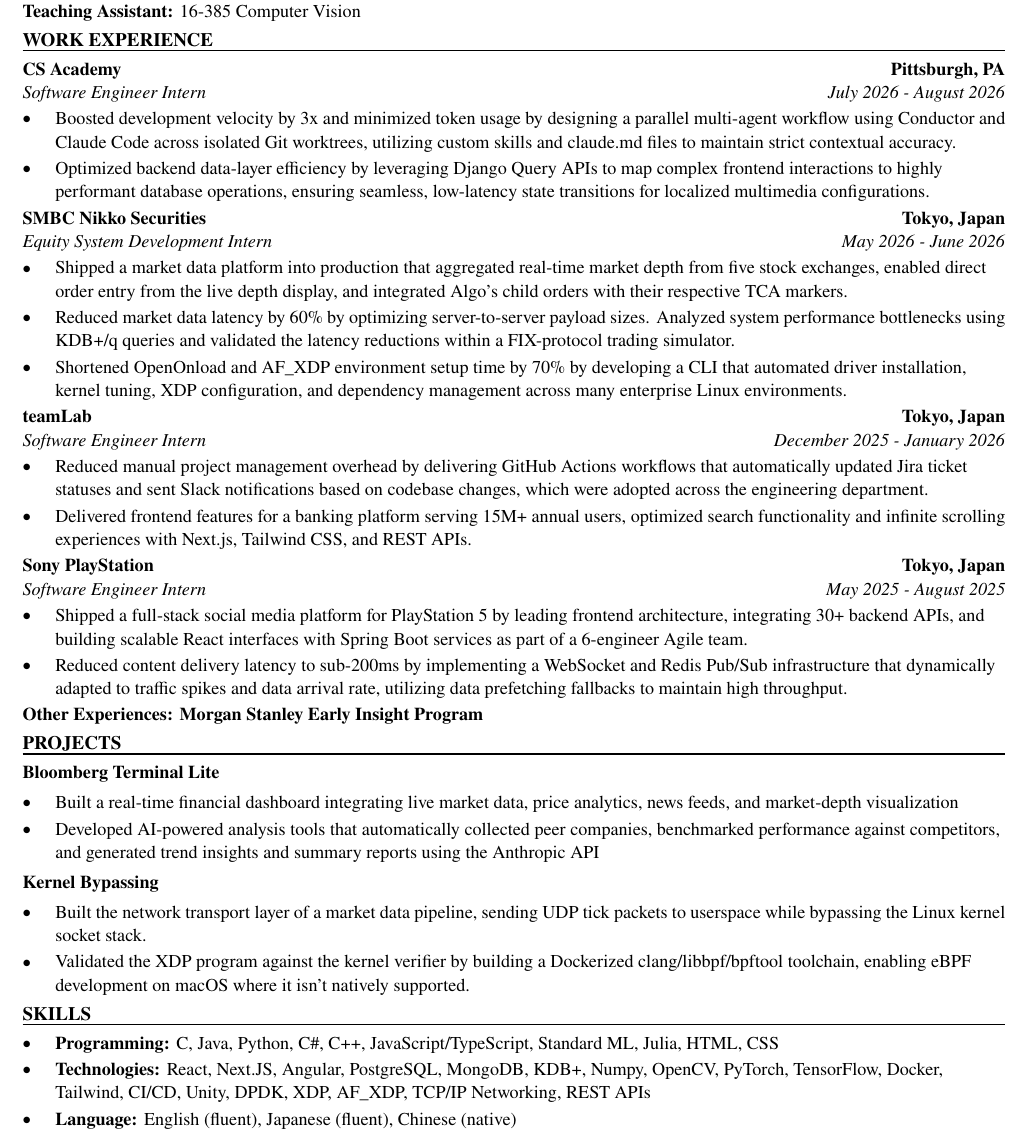
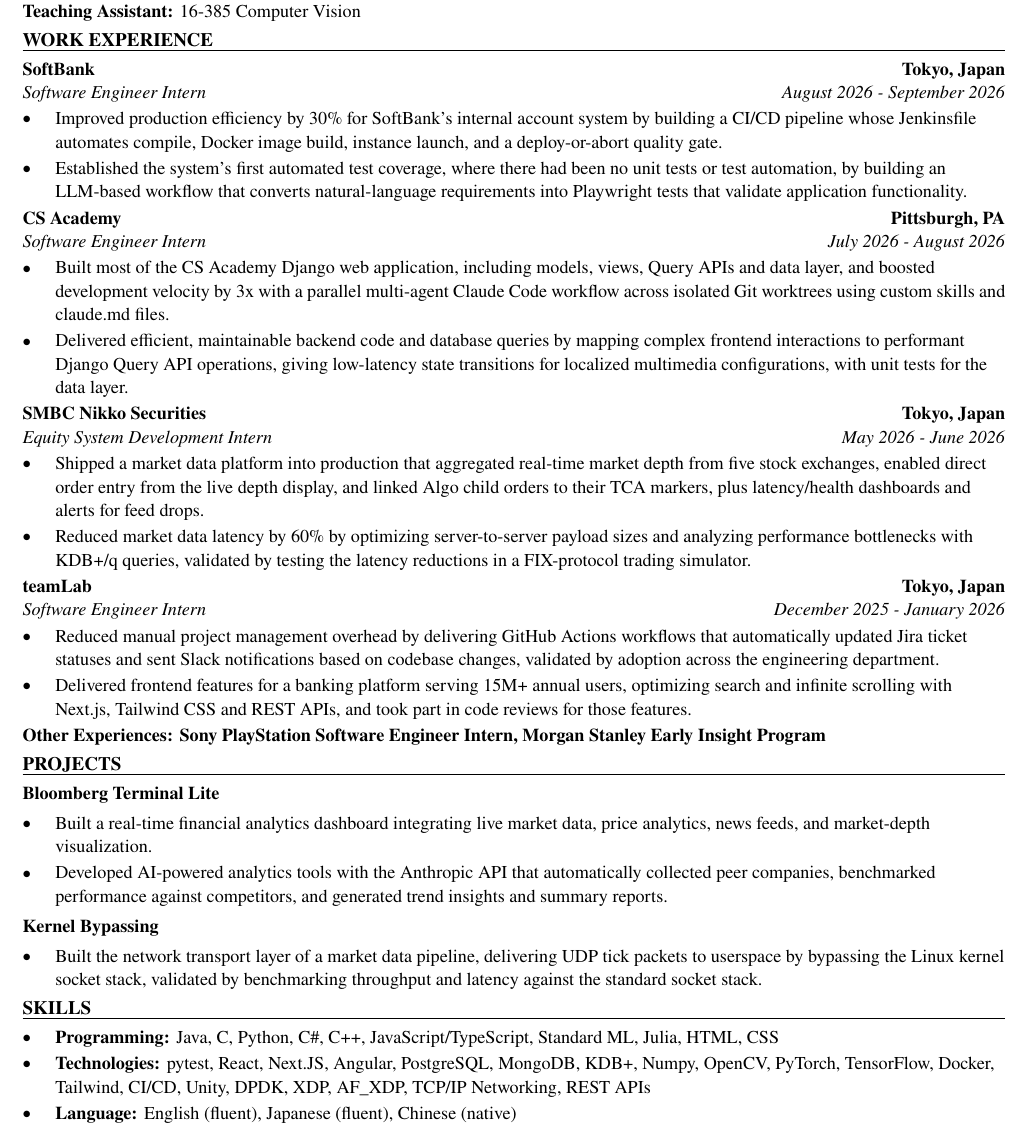
Before and after one commit to xinyichan04/resume, a LaTeX CV (resume.tex, which reads skills.tex): part of the page, cut so that both start at the same text. Compiled offline with pdfLaTeX.

Commit message:
Tailor for Great West, An Old Republic Company: Intern | Systems Development (IT) (ATS score 52.0 -> 100.0)

```diff
--- a/resume.tex
+++ b/resume.tex
@@ -50,43 +50,41 @@
 \textbf{Teaching Assistant:} 16-385 Computer Vision
 
 \section*{WORK EXPERIENCE}
+\entry{SoftBank}{Tokyo, Japan}{Software Engineer Intern}{August 2026 - September 2026}
+\begin{itemize}
+  \item Improved production efficiency by 30\% for SoftBank's internal account system by building a CI/CD pipeline whose Jenkinsfile automates compile, Docker image build, instance launch, and a deploy-or-abort quality gate.
+  \item Established the system's first automated test coverage, where there had been no unit tests or test automation, by building an LLM-based workflow that converts natural-language requirements into Playwright tests that validate application functionality.
+\end{itemize}
+
 \entry{CS Academy}{Pittsburgh, PA}{Software Engineer Intern}{July 2026 - August 2026}
 \begin{itemize}
-  \item Boosted development velocity by 3x and minimized token usage by designing a parallel multi-agent workflow using Conductor and Claude Code across isolated Git worktrees, utilizing custom skills and claude.md files to maintain strict contextual accuracy.
-  \item Optimized backend data-layer efficiency by leveraging Django Query APIs to map complex frontend interactions to highly performant database operations, ensuring seamless, low-latency state transitions for localized multimedia configurations.
+  \item Built most of the CS Academy Django web application, including models, views, Query APIs and data layer, and boosted development velocity by 3x with a parallel multi-agent Claude Code workflow across isolated Git worktrees using custom skills and claude.md files.
+  \item Delivered efficient, maintainable backend code and database queries by mapping complex frontend interactions to performant Django Query API operations, giving low-latency state transitions for localized multimedia configurations, with unit tests for the data layer.
 \end{itemize}
 
 \entry{SMBC Nikko Securities}{Tokyo, Japan}{Equity System Development Intern}{May 2026 - June 2026}
 \begin{itemize}
-  \item Shipped a market data platform into production that aggregated real-time market depth from five stock exchanges, enabled direct order entry from the live depth display, and integrated Algo's child orders with their respective TCA markers.
-  \item Reduced market data latency by 60\% by optimizing server-to-server payload sizes. Analyzed system performance bottlenecks using KDB+/q queries and validated the latency reductions within a FIX-protocol trading simulator.
-  \item Shortened OpenOnload and AF\_XDP environment setup time by 70\% by developing a CLI that automated driver installation, kernel tuning, XDP configuration, and dependency management across many enterprise Linux environments.
+  \item Shipped a market data platform into production that aggregated real-time market depth from five stock exchanges, enabled direct order entry from the live depth display, and linked Algo child orders to their TCA markers, plus latency/health dashboards and alerts for feed drops.
+  \item Reduced market data latency by 60\% by optimizing server-to-server payload sizes and analyzing performance bottlenecks with KDB+/q queries, validated by testing the latency reductions in a FIX-protocol trading simulator.
 \end{itemize}
 
 \entry{teamLab}{Tokyo, Japan}{Software Engineer Intern}{December 2025 - January 2026}
 \begin{itemize}
-  \item Reduced manual project management overhead by delivering GitHub Actions workflows that automatically updated Jira ticket statuses and sent Slack notifications based on codebase changes, which were adopted across the engineering department.
-  \item Delivered frontend features for a banking platform serving 15M+ annual users, optimized search functionality and infinite scrolling experiences with Next.js, Tailwind CSS, and REST APIs.
+  \item Reduced manual project management overhead by delivering GitHub Actions workflows that automatically updated Jira ticket statuses and sent Slack notifications based on codebase changes, validated by adoption across the engineering department.
+  \item Delivered frontend features for a banking platform serving 15M+ annual users, optimizing search and infinite scrolling with Next.js, Tailwind CSS and REST APIs, and took part in code reviews for those features.
 \end{itemize}
-
-\entry{Sony PlayStation}{Tokyo, Japan}{Software Engineer Intern}{May 2025 - August 2025}
-\begin{itemize}
-  \item Shipped a full-stack social media platform for PlayStation 5 by leading frontend architecture, integrating 30+ backend APIs, and building scalable React interfaces with Spring Boot services as part of a 6-engineer Agile team.
-  \item Reduced content delivery latency to sub-200ms by implementing a WebSocket and Redis Pub/Sub infrastructure that dynamically adapted to traffic spikes and data arrival rate, utilizing data prefetching fallbacks to maintain high throughput.
-\end{itemize}
-\textbf{Other Experiences: Morgan Stanley Early Insight Program}
+\textbf{Other Experiences: Sony PlayStation Software Engineer Intern, Morgan Stanley Early Insight Program}
 
 \section*{PROJECTS}
 \textbf{Bloomberg Terminal Lite}\par\vspace{2pt}
 \begin{itemize}
-  \item Built a real-time financial dashboard integrating live market data, price analytics, news feeds, and market-depth visualization
-  \item Developed AI-powered analysis tools that automatically collected peer companies, benchmarked performance against competitors, and generated trend insights and summary reports using the Anthropic API
+  \item Built a real-time financial analytics dashboard integrating live market data, price analytics, news feeds, and market-depth visualization.
+  \item Developed AI-powered analytics tools with the Anthropic API that automatically collected peer companies, benchmarked performance against competitors, and generated trend insights and summary reports.
 \end{itemize}
 \vspace{2pt}
 \textbf{Kernel Bypassing}\par\vspace{2pt}
 \begin{itemize}
-  \item Built the network transport layer of a market data pipeline, sending UDP tick packets to userspace while bypassing the Linux kernel socket stack.
-  \item Validated the XDP program against the kernel verifier by building a Dockerized clang/libbpf/bpftool toolchain, enabling eBPF development on macOS where it isn't natively supported.
+  \item Built the network transport layer of a market data pipeline, delivering UDP tick packets to userspace by bypassing the Linux kernel socket stack, validated by benchmarking throughput and latency against the standard socket stack.
 \end{itemize}
 
 \input{skills.tex}
--- a/skills.tex
+++ b/skills.tex
@@ -1,7 +1,7 @@
 % SKILLS section: the ONLY part the tailoring system rewrites.
 \section*{SKILLS}
 \begin{itemize}
-  \item \textbf{Programming:} C, Java, Python, C\#, C++, JavaScript/TypeScript, Standard ML, Julia, HTML, CSS
-  \item \textbf{Technologies:} React, Next.JS, Angular, PostgreSQL, MongoDB, KDB+, Numpy, OpenCV, PyTorch, TensorFlow, Docker, Tailwind, CI/CD, Unity, DPDK, XDP, AF\_XDP, TCP/IP Networking, REST APIs
+  \item \textbf{Programming:} Java, C, Python, C\#, C++, JavaScript/TypeScript, Standard ML, Julia, HTML, CSS
+  \item \textbf{Technologies:} pytest, React, Next.JS, Angular, PostgreSQL, MongoDB, KDB+, Numpy, OpenCV, PyTorch, TensorFlow, Docker, Tailwind, CI/CD, Unity, DPDK, XDP, AF\_XDP, TCP/IP Networking, REST APIs
   \item \textbf{Language:} English (fluent), Japanese (fluent), Chinese (native)
 \end{itemize}
```
